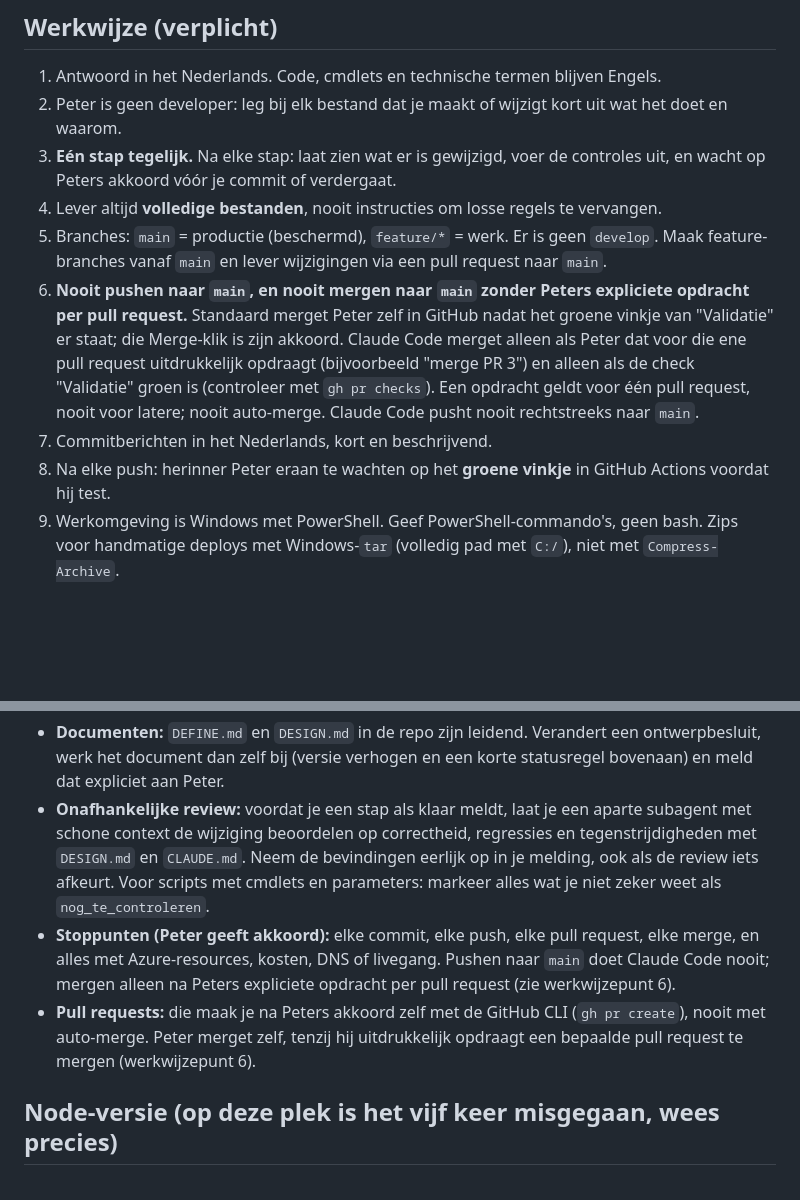
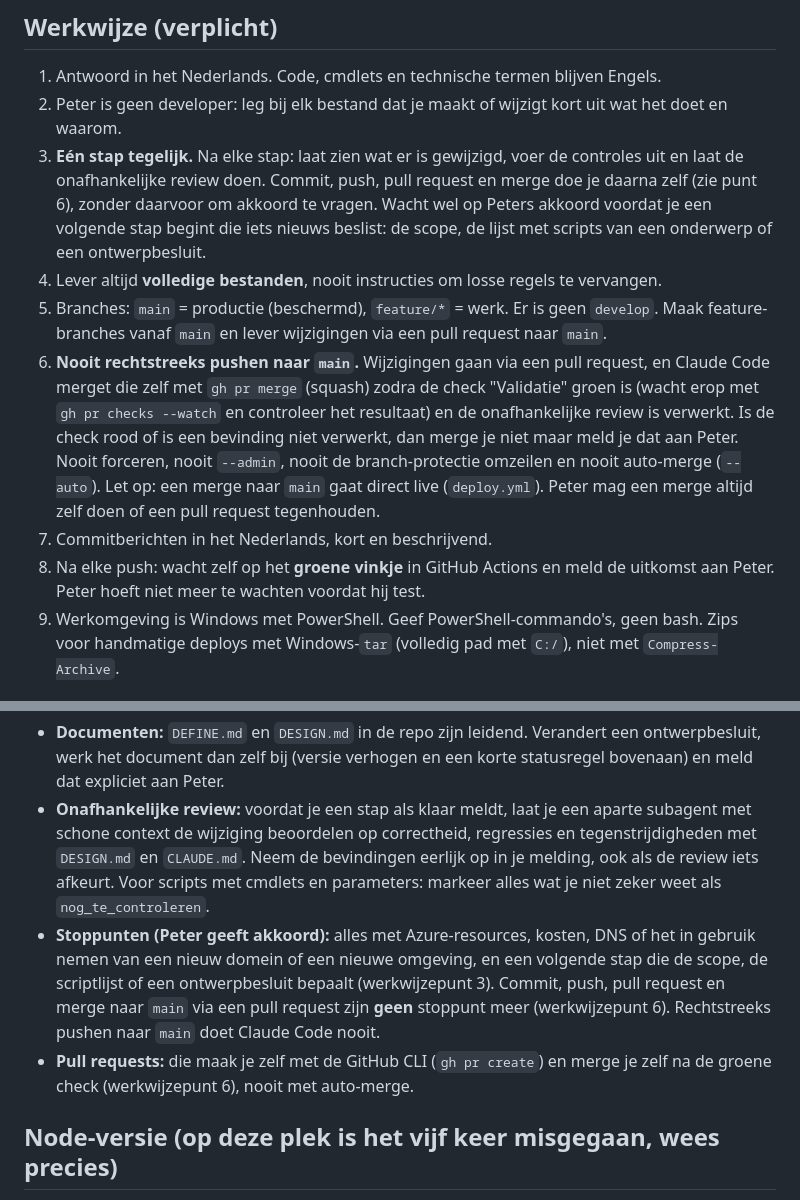
Before and after one commit to peterdeswart96-ship-it/ps-trainer, a Markdown page: CLAUDE.md, 2 parts joined by grey strips. Rendered like a GitHub page; blank space fills up the shorter version.

Commit message:
Werkwijze: Claude Code commit, pusht en merget zelf via pull requests na groene check (#28)
Co-authored-by: Claude Sonnet 5.5 <noreply@anthropic.com>

```diff
--- a/CLAUDE.md
+++ b/CLAUDE.md
@@ -14,20 +14,20 @@ Eigenaar: Peter de Swart (IT-engineer, geen developer, wil beter worden in Power
 ## Werkwijze (verplicht)
 1. Antwoord in het Nederlands. Code, cmdlets en technische termen blijven Engels.
 2. Peter is geen developer: leg bij elk bestand dat je maakt of wijzigt kort uit wat het doet en waarom.
-3. **Eén stap tegelijk.** Na elke stap: laat zien wat er is gewijzigd, voer de controles uit, en wacht op Peters akkoord vóór je commit of verdergaat.
+3. **Eén stap tegelijk.** Na elke stap: laat zien wat er is gewijzigd, voer de controles uit en laat de onafhankelijke review doen. Commit, push, pull request en merge doe je daarna zelf (zie punt 6), zonder daarvoor om akkoord te vragen. Wacht wel op Peters akkoord voordat je een volgende stap begint die iets nieuws beslist: de scope, de lijst met scripts van een onderwerp of een ontwerpbesluit.
 4. Lever altijd **volledige bestanden**, nooit instructies om losse regels te vervangen.
 5. Branches: `main` = productie (beschermd), `feature/*` = werk. Er is geen `develop`. Maak feature-branches vanaf `main` en lever wijzigingen via een pull request naar `main`.
-6. **Nooit pushen naar `main`, en nooit mergen naar `main` zonder Peters expliciete opdracht per pull request.** Standaard merget Peter zelf in GitHub nadat het groene vinkje van "Validatie" er staat; die Merge-klik is zijn akkoord. Claude Code merget alleen als Peter dat voor die ene pull request uitdrukkelijk opdraagt (bijvoorbeeld "merge PR 3") en alleen als de check "Validatie" groen is (controleer met `gh pr checks`). Een opdracht geldt voor één pull request, nooit voor latere; nooit auto-merge. Claude Code pusht nooit rechtstreeks naar `main`.
+6. **Nooit rechtstreeks pushen naar `main`.** Wijzigingen gaan via een pull request, en Claude Code merget die zelf met `gh pr merge` (squash) zodra de check "Validatie" groen is (wacht erop met `gh pr checks --watch` en controleer het resultaat) en de onafhankelijke review is verwerkt. Is de check rood of is een bevinding niet verwerkt, dan merge je niet maar meld je dat aan Peter. Nooit forceren, nooit `--admin`, nooit de branch-protectie omzeilen en nooit auto-merge (`--auto`). Let op: een merge naar `main` gaat direct live (`deploy.yml`). Peter mag een merge altijd zelf doen of een pull request tegenhouden.
 7. Commitberichten in het Nederlands, kort en beschrijvend.
-8. Na elke push: herinner Peter eraan te wachten op het **groene vinkje** in GitHub Actions voordat hij test.
+8. Na elke push: wacht zelf op het **groene vinkje** in GitHub Actions en meld de uitkomst aan Peter. Peter hoeft niet meer te wachten voordat hij test.
 9. Werkomgeving is Windows met PowerShell. Geef PowerShell-commando's, geen bash. Zips voor handmatige deploys met Windows-`tar` (volledig pad met `C:/`), niet met `Compress-Archive`.
 
 ## Werkwijze in VS Code
 Peter werkt voortaan volledig in VS Code met Claude Code. De repo is de bron van waarheid; het Claude Project en de skill `project-intelligence-pipeline` worden niet gebruikt.
 - **Documenten:** `DEFINE.md` en `DESIGN.md` in de repo zijn leidend. Verandert een ontwerpbesluit, werk het document dan zelf bij (versie verhogen en een korte statusregel bovenaan) en meld dat expliciet aan Peter.
 - **Onafhankelijke review:** voordat je een stap als klaar meldt, laat je een aparte subagent met schone context de wijziging beoordelen op correctheid, regressies en tegenstrijdigheden met `DESIGN.md` en `CLAUDE.md`. Neem de bevindingen eerlijk op in je melding, ook als de review iets afkeurt. Voor scripts met cmdlets en parameters: markeer alles wat je niet zeker weet als `nog_te_controleren`.
-- **Stoppunten (Peter geeft akkoord):** elke commit, elke push, elke pull request, elke merge, en alles met Azure-resources, kosten, DNS of livegang. Pushen naar `main` doet Claude Code nooit; mergen alleen na Peters expliciete opdracht per pull request (zie werkwijzepunt 6).
-- **Pull requests:** die maak je na Peters akkoord zelf met de GitHub CLI (`gh pr create`), nooit met auto-merge. Peter merget zelf, tenzij hij uitdrukkelijk opdraagt een bepaalde pull request te mergen (werkwijzepunt 6).
+- **Stoppunten (Peter geeft akkoord):** alles met Azure-resources, kosten, DNS of het in gebruik nemen van een nieuw domein of een nieuwe omgeving, en een volgende stap die de scope, de scriptlijst of een ontwerpbesluit bepaalt (werkwijzepunt 3). Commit, push, pull request en merge naar `main` via een pull request zijn **geen** stoppunt meer (werkwijzepunt 6). Rechtstreeks pushen naar `main` doet Claude Code nooit.
+- **Pull requests:** die maak je zelf met de GitHub CLI (`gh pr create`) en merge je zelf na de groene check (werkwijzepunt 6), nooit met auto-merge.
 
 ## Node-versie (op deze plek is het vijf keer misgegaan, wees precies)
 - Begin elke sessie met `node -v` en `git branch --show-current`. Stop en meld het als de Node-hoofdversie niet gelijk is aan `.nvmrc`.
```
